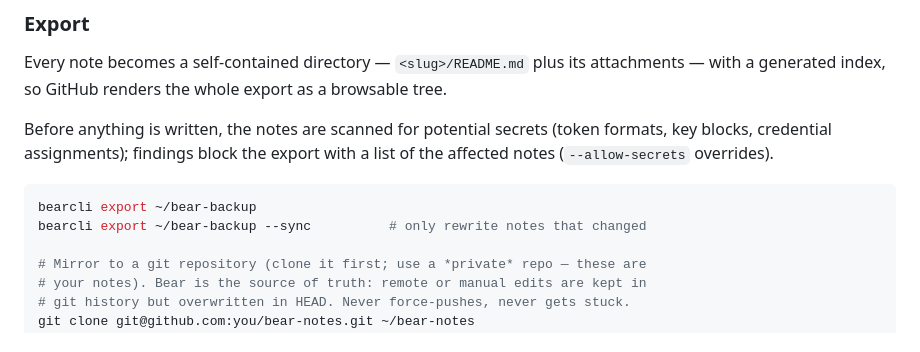
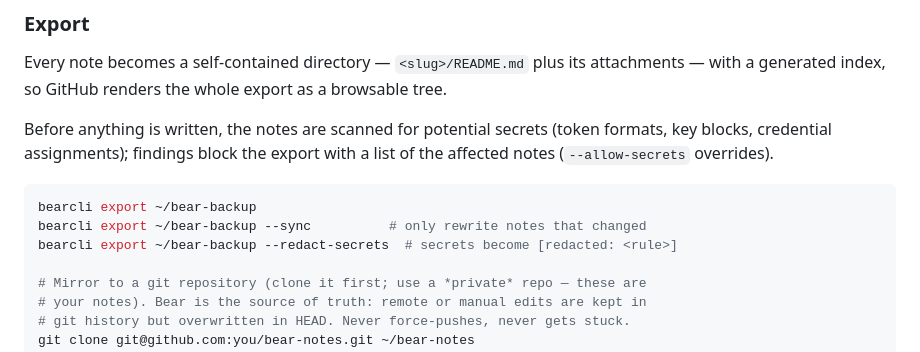
Before and after one commit to michel-tricot/bearcli, a Markdown page: README.md, the part around the change. Rendered like a GitHub page.

Commit message:
Show --redact-secrets example in README export section
Co-Authored-By: Claude Fable 5 <noreply@anthropic.com>

````diff
--- a/README.md
+++ b/README.md
@@ -103,6 +103,7 @@ with a list of the affected notes (`--allow-secrets` overrides).
 ```sh
 bearcli export ~/bear-backup
 bearcli export ~/bear-backup --sync          # only rewrite notes that changed
+bearcli export ~/bear-backup --redact-secrets  # secrets become [redacted: <rule>]
 
 # Mirror to a git repository (clone it first; use a *private* repo — these are
 # your notes). Bear is the source of truth: remote or manual edits are kept in
````
